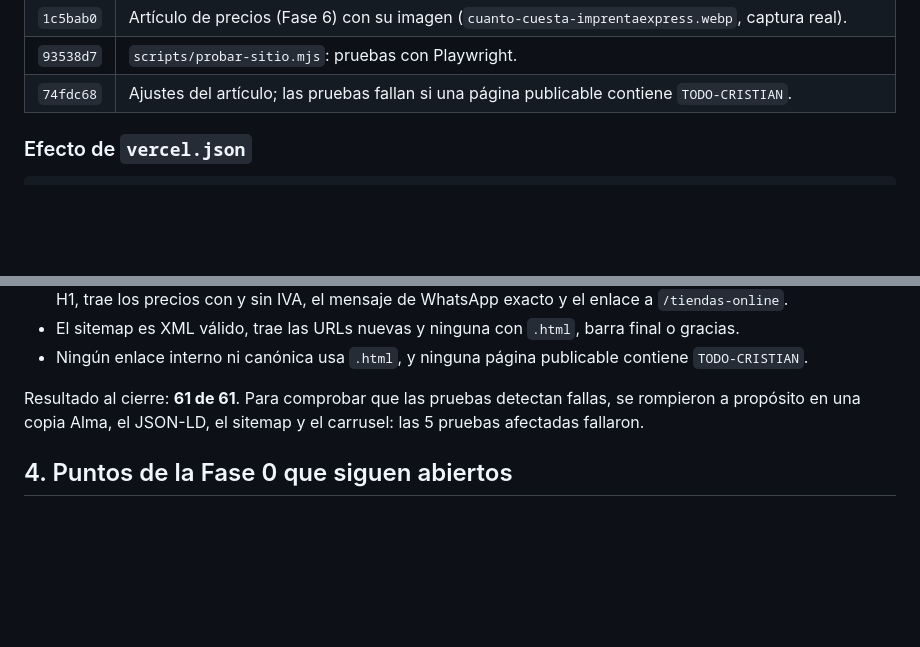
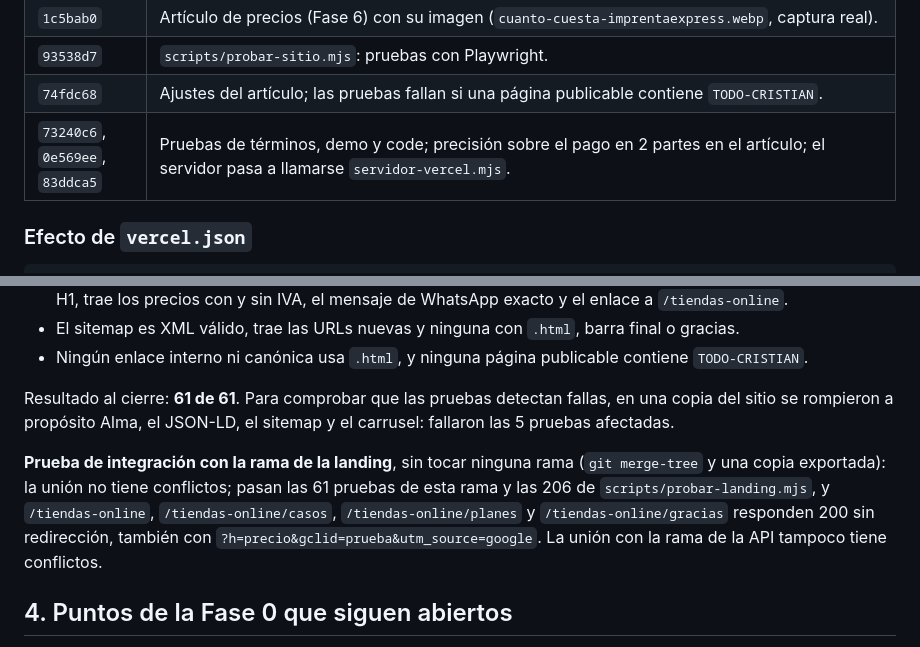
Before and after one commit to cristiansanchez1003-blip/espiritudigital, a Markdown page: docs/fases/fase-0.md, 2 parts joined by grey strips. Drawn GitHub-style; blank space fills up the shorter version.

Commit message:
Suma al informe la prueba de integración con la landing
La unión con las ramas de la landing y de la API no tiene conflictos y
las pruebas de ambas ramas pasan sobre el resultado.

Co-Authored-By: Claude Opus 5.5 <noreply@anthropic.com>
Claude-Session: https://claude.ai/code/session_01GbdrLrdNRTY1agvE1dHmze

```diff
--- a/docs/fases/fase-0.md
+++ b/docs/fases/fase-0.md
@@ -79,6 +79,7 @@ No hay Google Tag Manager, GA4, Google Ads, píxel de Meta ni Microsoft Clarity
 | `1c5bab0` | Artículo de precios (Fase 6) con su imagen (`cuanto-cuesta-imprentaexpress.webp`, captura real). |
 | `93538d7` | `scripts/probar-sitio.mjs`: pruebas con Playwright. |
 | `74fdc68` | Ajustes del artículo; las pruebas fallan si una página publicable contiene `TODO-CRISTIAN`. |
+| `73240c6`, `0e569ee`, `83ddca5` | Pruebas de términos, demo y code; precisión sobre el pago en 2 partes en el artículo; el servidor pasa a llamarse `servidor-vercel.mjs`. |
 
 ### Efecto de `vercel.json`
 
@@ -149,7 +150,9 @@ Requiere Node 18 o más y Playwright con Chromium (`npm install playwright` y `n
 - El sitemap es XML válido, trae las URLs nuevas y ninguna con `.html`, barra final o gracias.
 - Ningún enlace interno ni canónica usa `.html`, y ninguna página publicable contiene `TODO-CRISTIAN`.
 
-Resultado al cierre: **61 de 61**. Para comprobar que las pruebas detectan fallas, se rompieron a propósito en una copia Alma, el JSON-LD, el sitemap y el carrusel: las 5 pruebas afectadas fallaron.
+Resultado al cierre: **61 de 61**. Para comprobar que las pruebas detectan fallas, en una copia del sitio se rompieron a propósito Alma, el JSON-LD, el sitemap y el carrusel: fallaron las 5 pruebas afectadas.
+
+**Prueba de integración con la rama de la landing**, sin tocar ninguna rama (`git merge-tree` y una copia exportada): la unión no tiene conflictos; pasan las 61 pruebas de esta rama y las 206 de `scripts/probar-landing.mjs`, y `/tiendas-online`, `/tiendas-online/casos`, `/tiendas-online/planes` y `/tiendas-online/gracias` responden 200 sin redirección, también con `?h=precio&gclid=prueba&utm_source=google`. La unión con la rama de la API tampoco tiene conflictos.
 
 ## 4. Puntos de la Fase 0 que siguen abiertos
 
```
